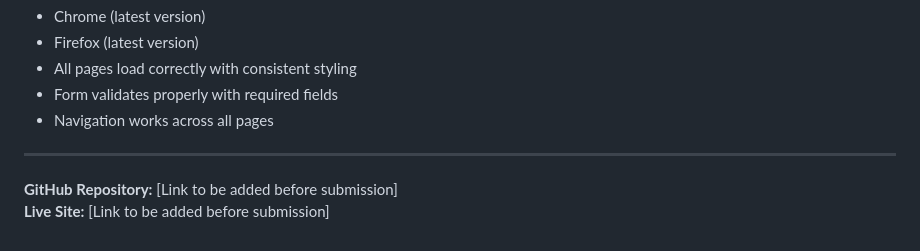
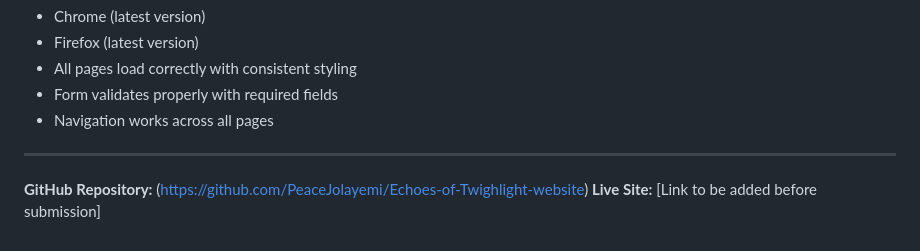
Before and after one commit to PeaceJolayemi/Echoes-of-Twighlight-website, a Markdown page: README.md, the part around the change. Drawn GitHub-style.

```diff
--- a/README.md
+++ b/README.md
@@ -149,5 +149,5 @@ Tested in:
 
 ---
 
-**GitHub Repository:** [Link to be added before submission]
+**GitHub Repository:** (https://github.com/PeaceJolayemi/Echoes-of-Twighlight-website)
 **Live Site:** [Link to be added before submission]
```
